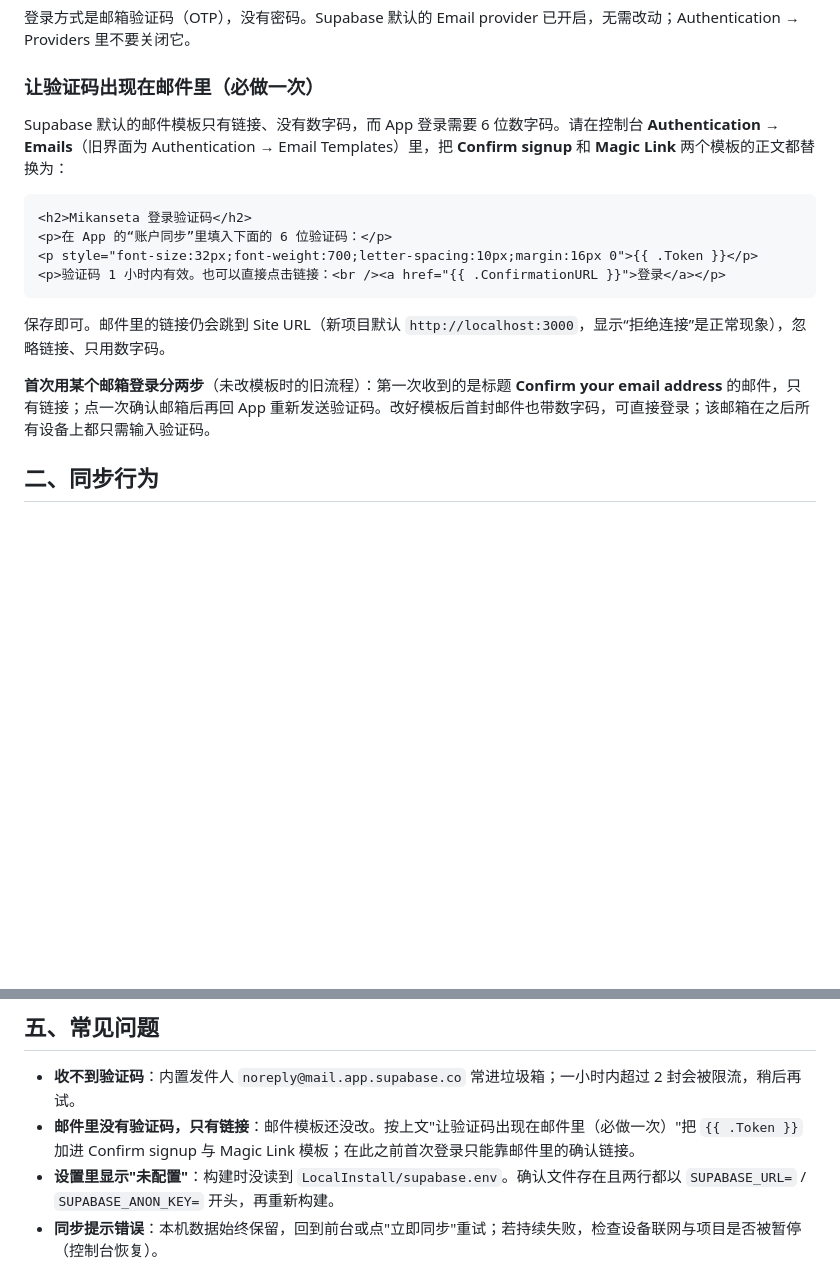
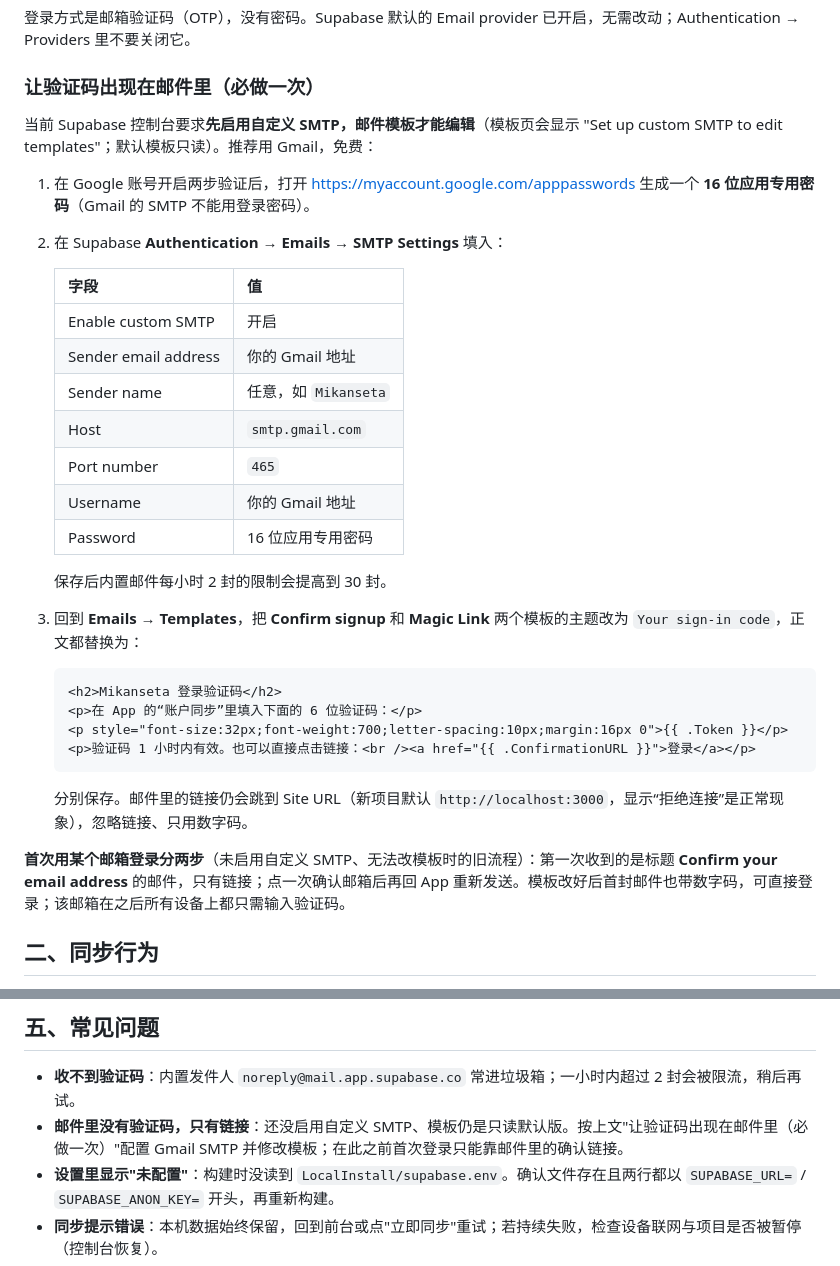
Before and after one commit to BingyanStudio/Mikansei, a Markdown page: Mikanseta/Documentation/SUPABASE_SETUP.md, 2 parts joined by grey strips. GitHub-like rendering; blank space fills up the shorter version.

Commit message:
docs: custom SMTP is required before Supabase templates are editable
The dashboard shows 'Set up custom SMTP to edit templates' and the
default templates are read-only, contrary to the general docs. Replace
the template section with the actual requirement plus a free Gmail SMTP
walkthrough (app password, smtp.gmail.com:465, 30 mails/hour after
enabling).

````diff
--- a/Mikanseta/Documentation/SUPABASE_SETUP.md
+++ b/Mikanseta/Documentation/SUPABASE_SETUP.md
@@ -22,18 +22,34 @@ Mikanseta 0.3.0 (5) 起支持登录 Supabase 账号，同一账号的 iPhone、
 
 ### 让验证码出现在邮件里（必做一次）
 
-Supabase 默认的邮件模板只有链接、没有数字码，而 App 登录需要 6 位数字码。请在控制台 **Authentication → Emails**（旧界面为 Authentication → Email Templates）里，把 **Confirm signup** 和 **Magic Link** 两个模板的正文都替换为：
+当前 Supabase 控制台要求**先启用自定义 SMTP，邮件模板才能编辑**（模板页会显示 "Set up custom SMTP to edit templates"；默认模板只读）。推荐用 Gmail，免费：
 
-```html
-<h2>Mikanseta 登录验证码</h2>
-<p>在 App 的“账户同步”里填入下面的 6 位验证码：</p>
-<p style="font-size:32px;font-weight:700;letter-spacing:10px;margin:16px 0">{{ .Token }}</p>
-<p>验证码 1 小时内有效。也可以直接点击链接：<br /><a href="{{ .ConfirmationURL }}">登录</a></p>
-```
+1. 在 Google 账号开启两步验证后，打开 <https://myaccount.google.com/apppasswords> 生成一个 **16 位应用专用密码**（Gmail 的 SMTP 不能用登录密码）。
+2. 在 Supabase **Authentication → Emails → SMTP Settings** 填入：
 
-保存即可。邮件里的链接仍会跳到 Site URL（新项目默认 `http://localhost:3000`，显示“拒绝连接”是正常现象），忽略链接、只用数字码。
+   | 字段 | 值 |
+   | --- | --- |
+   | Enable custom SMTP | 开启 |
+   | Sender email address | 你的 Gmail 地址 |
+   | Sender name | 任意，如 `Mikanseta` |
+   | Host | `smtp.gmail.com` |
+   | Port number | `465` |
+   | Username | 你的 Gmail 地址 |
+   | Password | 16 位应用专用密码 |
 
-**首次用某个邮箱登录分两步**（未改模板时的旧流程）：第一次收到的是标题 **Confirm your email address** 的邮件，只有链接；点一次确认邮箱后再回 App 重新发送验证码。改好模板后首封邮件也带数字码，可直接登录；该邮箱在之后所有设备上都只需输入验证码。
+   保存后内置邮件每小时 2 封的限制会提高到 30 封。
+3. 回到 **Emails → Templates**，把 **Confirm signup** 和 **Magic Link** 两个模板的主题改为 `Your sign-in code`，正文都替换为：
+
+   ```html
+   <h2>Mikanseta 登录验证码</h2>
+   <p>在 App 的“账户同步”里填入下面的 6 位验证码：</p>
+   <p style="font-size:32px;font-weight:700;letter-spacing:10px;margin:16px 0">{{ .Token }}</p>
+   <p>验证码 1 小时内有效。也可以直接点击链接：<br /><a href="{{ .ConfirmationURL }}">登录</a></p>
+   ```
+
+   分别保存。邮件里的链接仍会跳到 Site URL（新项目默认 `http://localhost:3000`，显示“拒绝连接”是正常现象），忽略链接、只用数字码。
+
+**首次用某个邮箱登录分两步**（未启用自定义 SMTP、无法改模板时的旧流程）：第一次收到的是标题 **Confirm your email address** 的邮件，只有链接；点一次确认邮箱后再回 App 重新发送。模板改好后首封邮件也带数字码，可直接登录；该邮箱在之后所有设备上都只需输入验证码。
 
 ## 二、同步行为
 
@@ -64,7 +80,7 @@ Supabase 默认的邮件模板只有链接、没有数字码，而 App 登录需
 ## 五、常见问题
 
 - **收不到验证码**：内置发件人 `noreply@mail.app.supabase.co` 常进垃圾箱；一小时内超过 2 封会被限流，稍后再试。
-- **邮件里没有验证码，只有链接**：邮件模板还没改。按上文"让验证码出现在邮件里（必做一次）"把 `{{ .Token }}` 加进 Confirm signup 与 Magic Link 模板；在此之前首次登录只能靠邮件里的确认链接。
+- **邮件里没有验证码，只有链接**：还没启用自定义 SMTP、模板仍是只读默认版。按上文"让验证码出现在邮件里（必做一次）"配置 Gmail SMTP 并修改模板；在此之前首次登录只能靠邮件里的确认链接。
 - **设置里显示"未配置"**：构建时没读到 `LocalInstall/supabase.env`。确认文件存在且两行都以 `SUPABASE_URL=` / `SUPABASE_ANON_KEY=` 开头，再重新构建。
 - **同步提示错误**：本机数据始终保留，回到前台或点"立即同步"重试；若持续失败，检查设备联网与项目是否被暂停（控制台恢复）。
 - **换了 Supabase 项目**：把新值写进 env 重新构建即可；旧项目数据不会自动迁移，可先在一台设备导出 JSON 备份再导入。
````
